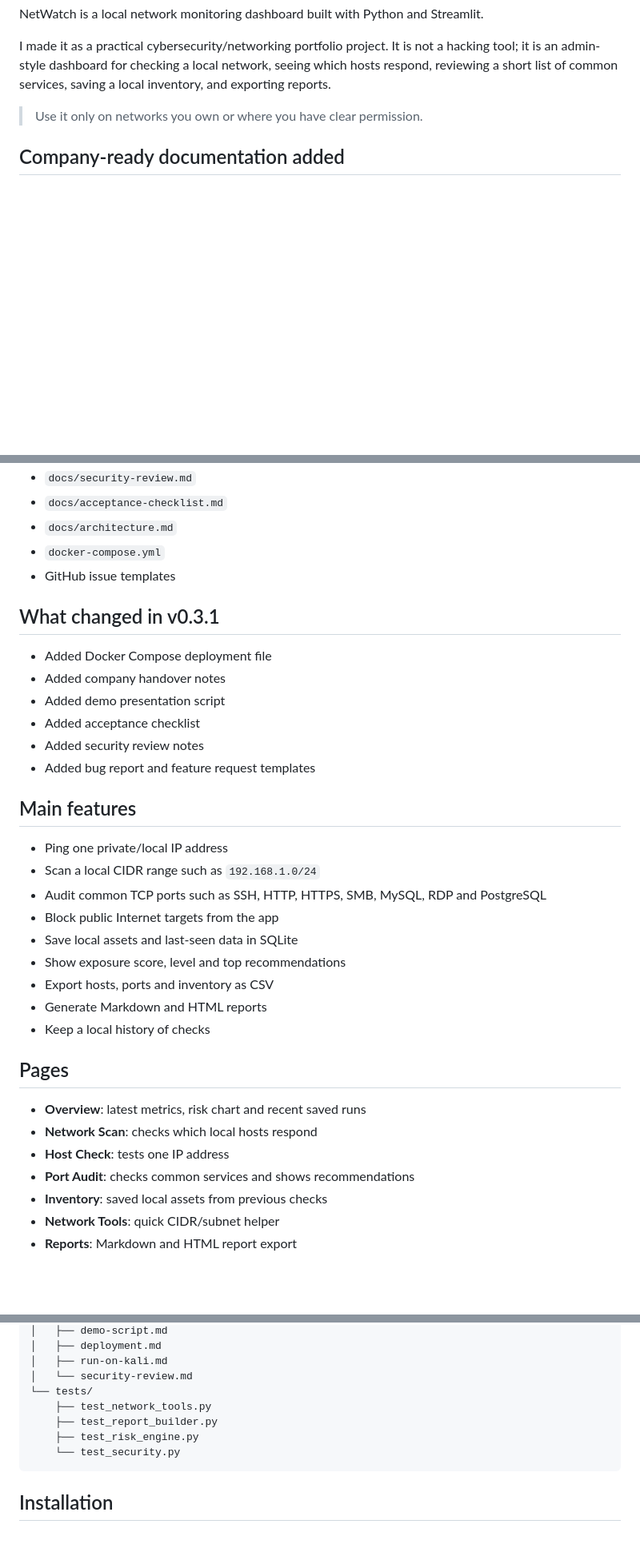
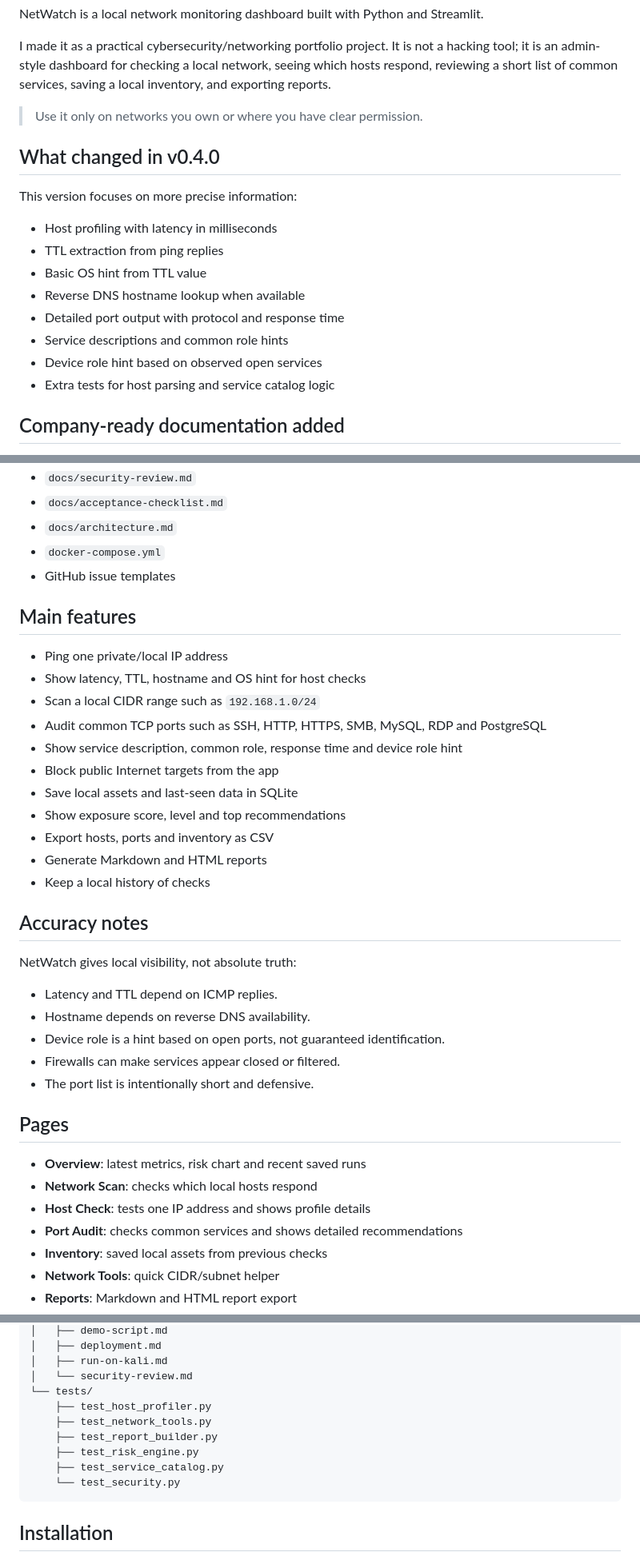
Before and after one commit to Adam-Ghanem/NetWatch, a Markdown page: README.md, 3 parts joined by grey strips. Shown at 80% size. GitHub-like rendering; blank space fills up the shorter version.

Commit message:
docs: update README for precision v0.4.0

````diff
--- a/README.md
+++ b/README.md
@@ -7,6 +7,19 @@ NetWatch is a local network monitoring dashboard built with Python and Streamlit
 I made it as a practical cybersecurity/networking portfolio project. It is not a hacking tool; it is an admin-style dashboard for checking a local network, seeing which hosts respond, reviewing a short list of common services, saving a local inventory, and exporting reports.
 
 > Use it only on networks you own or where you have clear permission.
+
+## What changed in v0.4.0
+
+This version focuses on more precise information:
+
+- Host profiling with latency in milliseconds
+- TTL extraction from ping replies
+- Basic OS hint from TTL value
+- Reverse DNS hostname lookup when available
+- Detailed port output with protocol and response time
+- Service descriptions and common role hints
+- Device role hint based on observed open services
+- Extra tests for host parsing and service catalog logic
 
 ## Company-ready documentation added
 
@@ -21,20 +34,13 @@ The repository includes handover and deployment material so the project can be r
 - `docker-compose.yml`
 - GitHub issue templates
 
-## What changed in v0.3.1
-
-- Added Docker Compose deployment file
-- Added company handover notes
-- Added demo presentation script
-- Added acceptance checklist
-- Added security review notes
-- Added bug report and feature request templates
-
 ## Main features
 
 - Ping one private/local IP address
+- Show latency, TTL, hostname and OS hint for host checks
 - Scan a local CIDR range such as `192.168.1.0/24`
 - Audit common TCP ports such as SSH, HTTP, HTTPS, SMB, MySQL, RDP and PostgreSQL
+- Show service description, common role, response time and device role hint
 - Block public Internet targets from the app
 - Save local assets and last-seen data in SQLite
 - Show exposure score, level and top recommendations
@@ -42,12 +48,22 @@ The repository includes handover and deployment material so the project can be r
 - Generate Markdown and HTML reports
 - Keep a local history of checks
 
+## Accuracy notes
+
+NetWatch gives local visibility, not absolute truth:
+
+- Latency and TTL depend on ICMP replies.
+- Hostname depends on reverse DNS availability.
+- Device role is a hint based on open ports, not guaranteed identification.
+- Firewalls can make services appear closed or filtered.
+- The port list is intentionally short and defensive.
+
 ## Pages
 
 - **Overview**: latest metrics, risk chart and recent saved runs
 - **Network Scan**: checks which local hosts respond
-- **Host Check**: tests one IP address
-- **Port Audit**: checks common services and shows recommendations
+- **Host Check**: tests one IP address and shows profile details
+- **Port Audit**: checks common services and shows detailed recommendations
 - **Inventory**: saved local assets from previous checks
 - **Network Tools**: quick CIDR/subnet helper
 - **Reports**: Markdown and HTML report export
@@ -114,9 +134,11 @@ NetWatch/
 │   ├── run-on-kali.md
 │   └── security-review.md
 └── tests/
+    ├── test_host_profiler.py
     ├── test_network_tools.py
     ├── test_report_builder.py
     ├── test_risk_engine.py
+    ├── test_service_catalog.py
     └── test_security.py
 ```
 
````
Also changed, not shown: other parts of README.md (+5 -1 lines).
